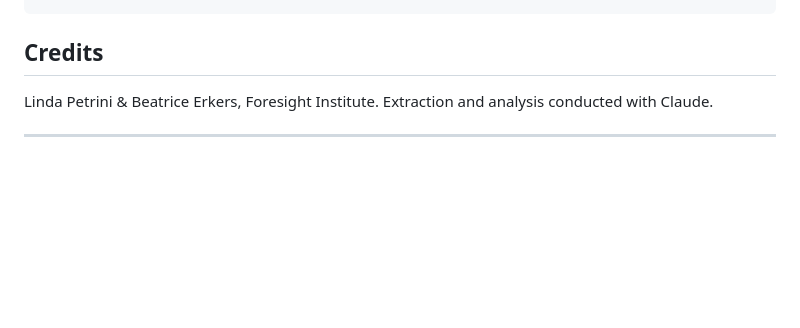
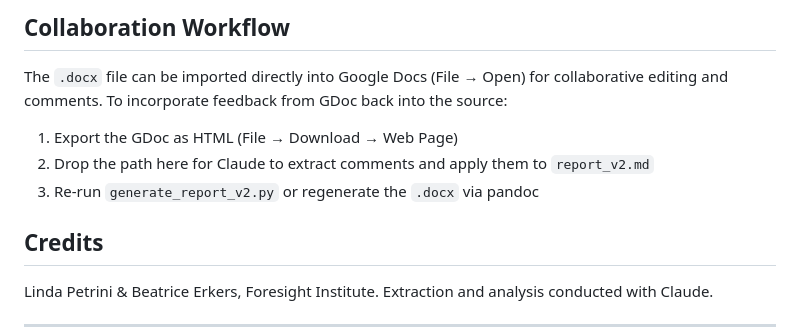
Before and after one commit to LindaPetrini/hyper-entities, a Markdown page: README.md, the part around one of its changes. Drawn GitHub-style; blank space fills up the shorter version.

````diff
--- a/README.md
+++ b/README.md
@@ -69,4 +74,11 @@ typst compile results/report.typ results/report.pdf  # Compile report
 ```
+
+## Collaboration Workflow
+
+The `.docx` file can be imported directly into Google Docs (File → Open) for collaborative editing and comments. To incorporate feedback from GDoc back into the source:
+1. Export the GDoc as HTML (File → Download → Web Page)
+2. Drop the path here for Claude to extract comments and apply them to `report_v2.md`
+3. Re-run `generate_report_v2.py` or regenerate the `.docx` via pandoc
 
 ## Credits
 
````
Also changed, not shown: other parts of README.md (+31 -26 lines).
